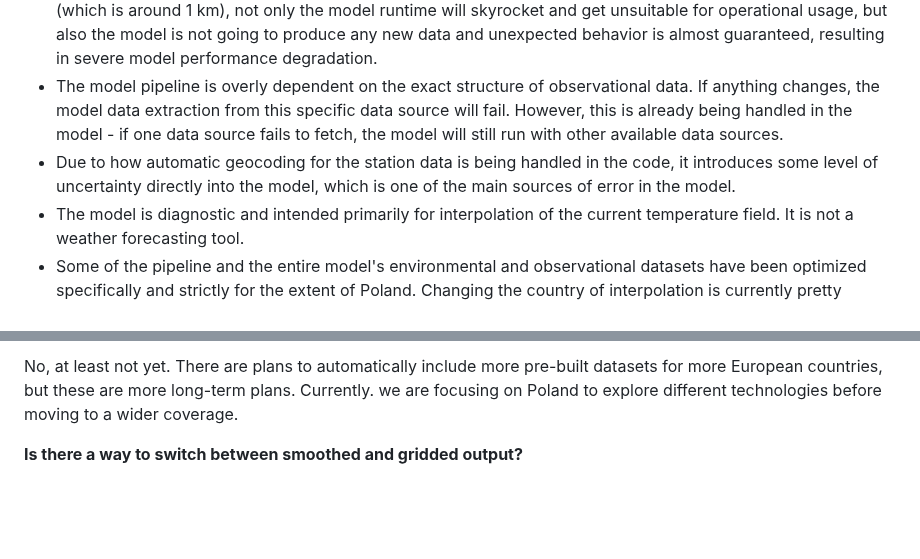
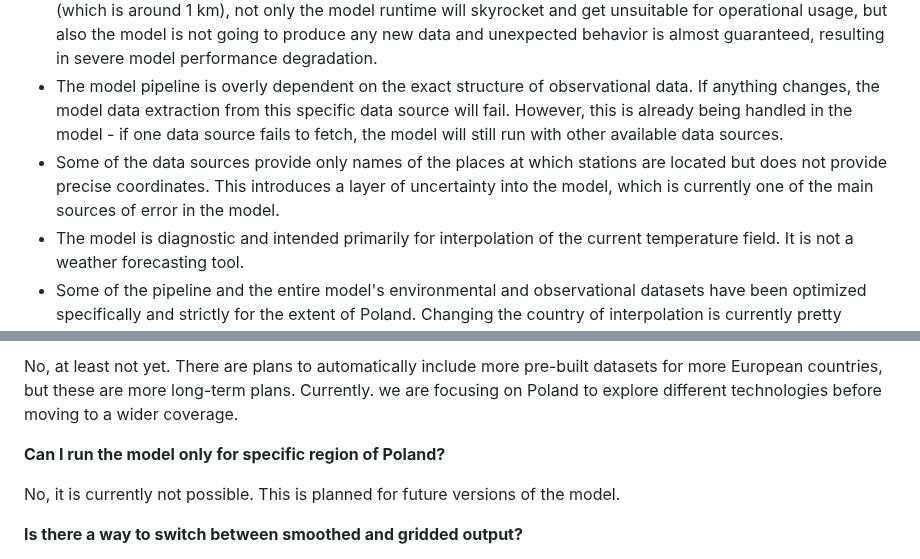
Before and after one commit to BingerDev/HRMTA, a Markdown page: README.md, 2 parts joined by grey strips. GitHub-like rendering; blank space fills up the shorter version.

```diff
--- a/README.md
+++ b/README.md
@@ -112,7 +112,7 @@ While the model has been made to overcome frequent challenges with traditional i
 - Due to the architecture of the model, Kriging is still likely to outperform HRMTA in point-to-point accuracy, primarily during stable temperature conditions. This is because HRMTA architecture prioritizes physical realism over mathematical perfectionism. HRMTA is designed to specifically create a physically accurate temperature field. While simple interpolation models like Kriging or IDW are simply connecting the station readings to extract the most likely temperature value for a given point, HRMTA integrates actual physics into the model and forces it to interpolate a temperature field that makes physical sense.
 - There are highest grid resolution constraints for this specific version of the model. Because the model is being trained on the extent of the entire Poland, the input environmental data is really coarse and has a limited resolution. If you try to interpolate at a grid resolution higher than the absolute highest effective resolution (which is around 1 km), not only the model runtime will skyrocket and get unsuitable for operational usage, but also the model is not going to produce any new data and unexpected behavior is almost guaranteed, resulting in severe model performance degradation.
 - The model pipeline is overly dependent on the exact structure of observational data. If anything changes, the model data extraction from this specific data source will fail. However, this is already being handled in the model - if one data source fails to fetch, the model will still run with other available data sources.
-- Due to how automatic geocoding for the station data is being handled in the code, it introduces some level of uncertainty directly into the model, which is one of the main sources of error in the model.
+- Some of the data sources provide only names of the places at which stations are located but does not provide precise coordinates. This introduces a layer of uncertainty into the model, which is currently one of the main sources of error in the model.
 - The model is diagnostic and intended primarily for interpolation of the current temperature field. It is not a weather forecasting tool.
 - Some of the pipeline and the entire model's environmental and observational datasets have been optimized specifically and strictly for the extent of Poland. Changing the country of interpolation is currently pretty challenging and is manual. It requires deep knowledge of the topic and is time-consuming.
 - Because of the model aggregating data from different sources with varying refresh rates, there could be some issues during rapidly moving cold fronts or other rapidly progressing phenomena. It is likely that the model interpolation may sometimes slightly lag compared to the actual observations in such conditions.
@@ -141,6 +141,10 @@ The main advantage of HRMTA is that it excels at physical realism and robustness
 **Is it possible to interpolate temperature data beyond Poland using this model?**
 
 No, at least not yet. There are plans to automatically include more pre-built datasets for more European countries, but these are more long-term plans. Currently. we are focusing on Poland to explore different technologies before moving to a wider coverage.
+
+**Can I run the model only for specific region of Poland?**
+
+No, it is currently not possible. This is planned for future versions of the model.
 
 **Is there a way to switch between smoothed and gridded output?**
 
```
